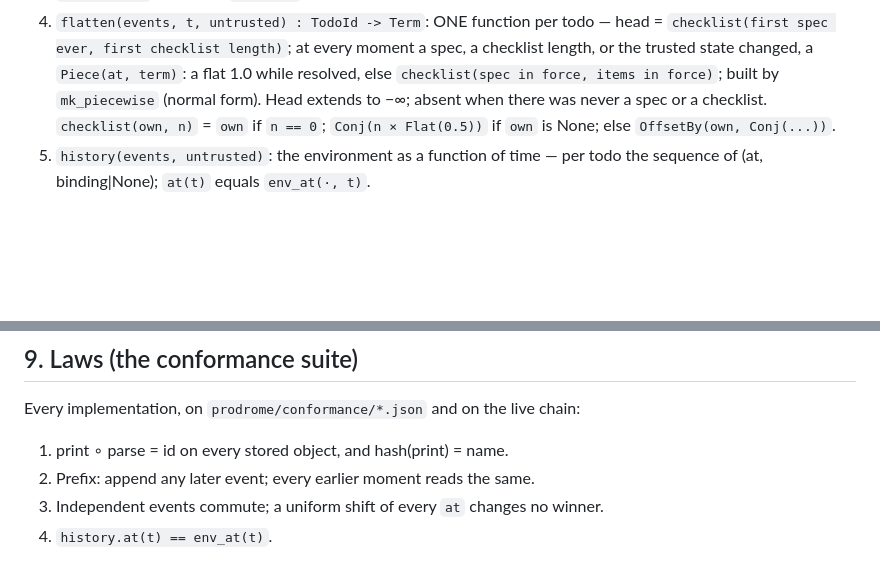
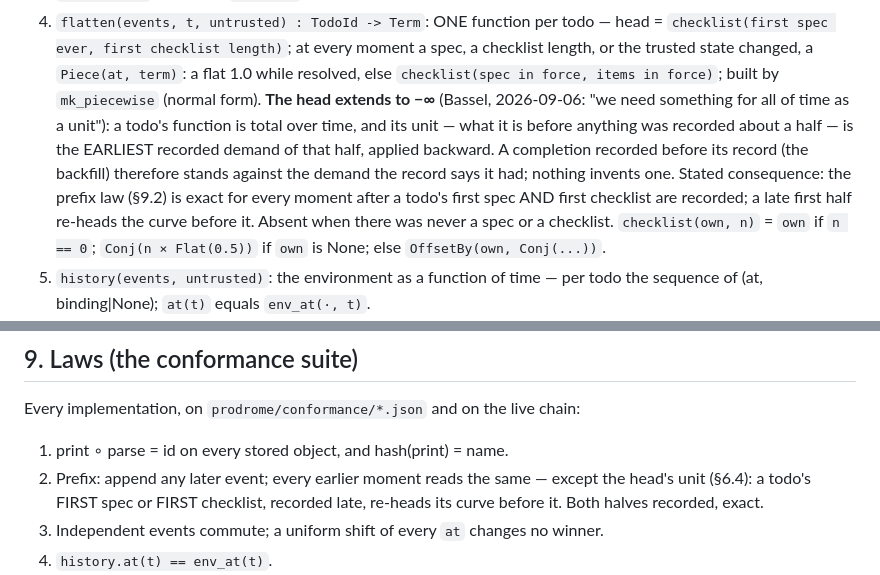
Before and after one commit to bmabsout/prodrome, a Markdown page: SPEC.md, 2 parts joined by grey strips. Drawn GitHub-style; blank space fills up the shorter version.

Commit message:
SPEC: the head extends to −∞ — a todo's function is total over time
Co-Authored-By: Claude Fable 5.1 <noreply@anthropic.com>
Claude-Session: https://claude.ai/code/session_01Wv6a3KANuTh2xc34BzyA7a

```diff
--- a/SPEC.md
+++ b/SPEC.md
@@ -120,7 +120,15 @@ with `at <= t` IN CAUSAL ORDER (`chronological`).
    moment a spec, a checklist length, or the trusted state changed, a
    `Piece(at, term)`: a flat 1.0 while resolved, else
    `checklist(spec in force, items in force)`; built by `mk_piecewise`
-   (normal form). Head extends to −∞; absent when there was never a spec or a
+   (normal form). **The head extends to −∞** (Bassel, 2026-09-06: "we need
+   something for all of time as a unit"): a todo's function is total over
+   time, and its unit — what it is before anything was recorded about a half
+   — is the EARLIEST recorded demand of that half, applied backward. A
+   completion recorded before its record (the backfill) therefore stands
+   against the demand the record says it had; nothing invents one. Stated
+   consequence: the prefix law (§9.2) is exact for every moment after a
+   todo's first spec AND first checklist are recorded; a late first half
+   re-heads the curve before it. Absent when there was never a spec or a
    checklist. `checklist(own, n)` = `own` if `n == 0`; `Conj(n × Flat(0.5))`
    if `own` is None; else `OffsetBy(own, Conj(...))`.
 5. `history(events, untrusted)`: the environment as a function of time —
@@ -177,7 +185,9 @@ records are dumb data; engine code never calls a raw constructor.
 
 Every implementation, on `prodrome/conformance/*.json` and on the live chain:
 1. print ∘ parse = id on every stored object, and hash(print) = name.
-2. Prefix: append any later event; every earlier moment reads the same.
+2. Prefix: append any later event; every earlier moment reads the same —
+   except the head's unit (§6.4): a todo's FIRST spec or FIRST checklist,
+   recorded late, re-heads its curve before it. Both halves recorded, exact.
 3. Independent events commute; a uniform shift of every `at` changes no winner.
 4. `history.at(t) == env_at(t)`.
 5. `mk_piecewise`: unit, join, idempotent, no adjacent repeats; `normalize`
```
